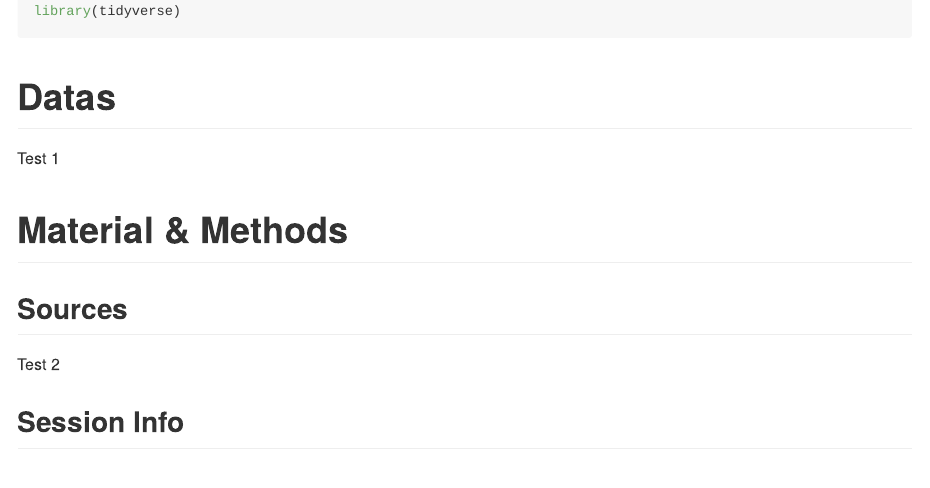
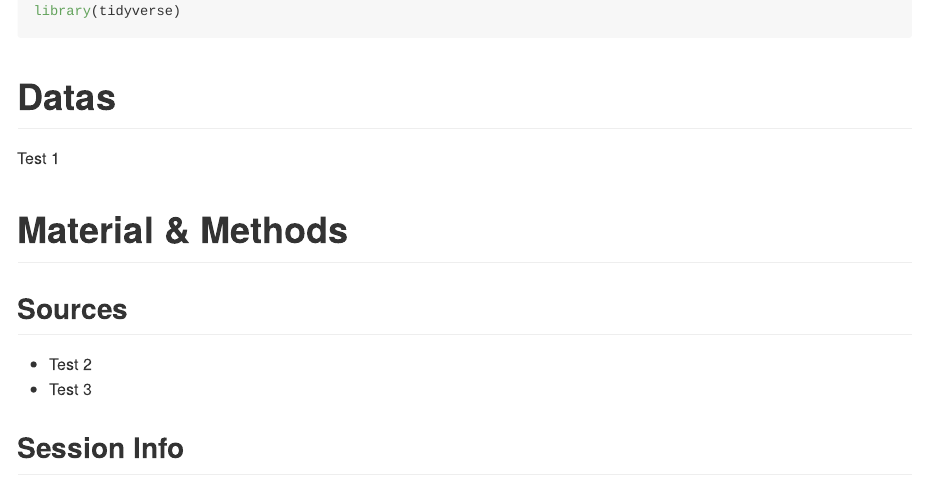
Before and after one commit to helenepolveche/test-Rmd, an R Markdown document (README.Rmd): the page in a window 1100 px wide, from 330 px down. Rendered offline with R 4.5, knitr and Pandoc, with nearby package versions; both versions are drawn in the output format of the newer one.

````diff
--- a/README.Rmd
+++ b/README.Rmd
@@ -2,17 +2,7 @@
 title: "Tests"
 author: "Hélène Polvèche"
 date: "`r format(Sys.time(), '%B, %Y')`"
-output:
-  rmdformats::downcute:
-    self_contained: true
-    thumbnails: true
-    lightbox: true
-    gallery: false
-    highlight: tango
-    code_folding: hide
-    number_sections: true
-    css: "./css/cssRapport.css"
-
+output: github_document
 ---
 
 ```{r setup, include=FALSE}
@@ -44,7 +34,8 @@
 
 ## Sources
 
-Test 2
+- Test 2
+- Test 3
 
 ## Session Info
 
````
Also changed, not shown: README.md.
